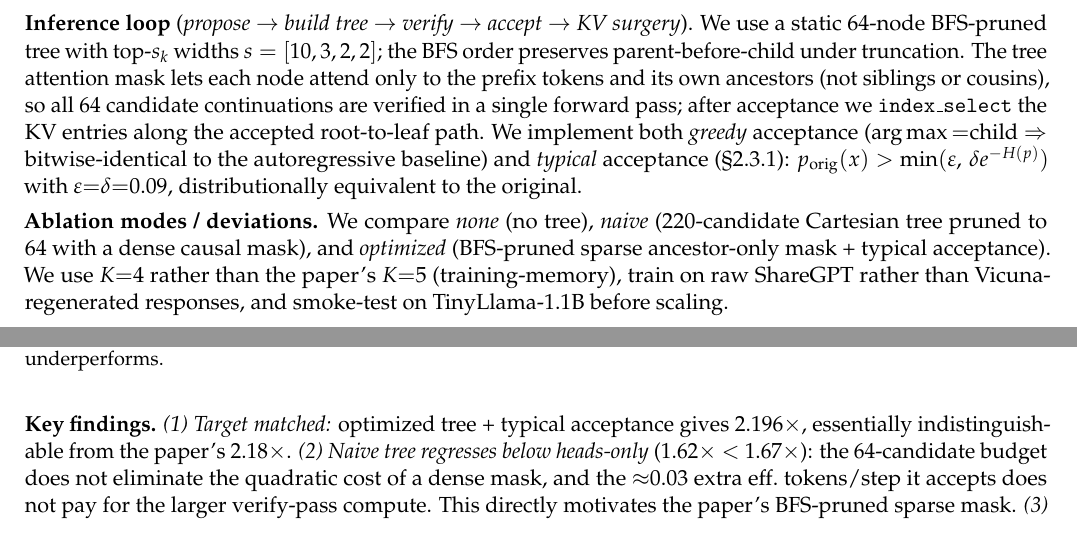
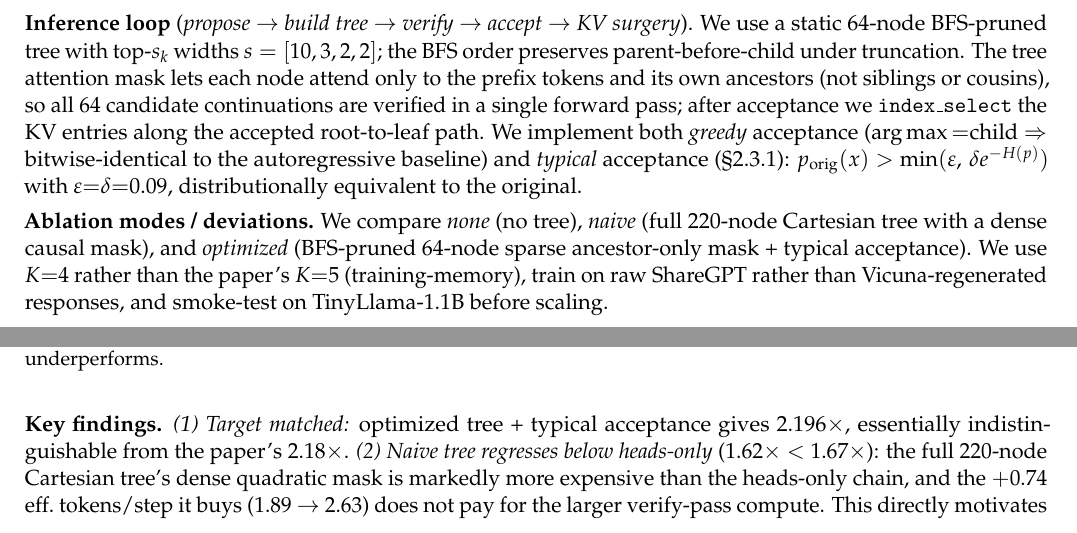
Before and after one commit to huajie-zhong/4782-final-proj, a LaTeX document (report/group_medusa_2page_report.tex): two parts of pages 1 and 2 of 3, joined at a grey line, cut so that both start at the same text. Compiled offline with pdfLaTeX.

Commit message:
update
Co-authored-by: Frank <sd924@cornell.edu>

```diff
--- a/report/group_medusa_2page_report.tex
+++ b/report/group_medusa_2page_report.tex
@@ -50,7 +50,7 @@
 
 \textbf{Inference loop} (\emph{propose $\to$ build tree $\to$ verify $\to$ accept $\to$ KV surgery}). We use a static 64-node BFS-pruned tree with top-$s_k$ widths $s=[10,3,2,2]$; the BFS order preserves parent-before-child under truncation. The tree attention mask lets each node attend only to the prefix tokens and its own ancestors (not siblings or cousins), so all 64 candidate continuations are verified in a single forward pass; after acceptance we \texttt{index\_select} the KV entries along the accepted root-to-leaf path. We implement both \emph{greedy} acceptance ($\arg\max{=}$child $\Rightarrow$ bitwise-identical to the autoregressive baseline) and \emph{typical} acceptance (\S2.3.1): $p_{\text{orig}}(x) > \min(\varepsilon,\,\delta e^{-H(p)})$ with $\varepsilon{=}\delta{=}0.09$, distributionally equivalent to the original.
 
-\textbf{Ablation modes / deviations.} We compare \emph{none} (no tree), \emph{naive} (220-candidate Cartesian tree pruned to 64 with a dense causal mask), and \emph{optimized} (BFS-pruned sparse ancestor-only mask + typical acceptance). We use $K{=}4$ rather than the paper's $K{=}5$ (training-memory), train on raw ShareGPT rather than Vicuna-regenerated responses, and smoke-test on TinyLlama-1.1B before scaling.
+\textbf{Ablation modes / deviations.} We compare \emph{none} (no tree), \emph{naive} (full 220-node Cartesian tree with a dense causal mask), and \emph{optimized} (BFS-pruned 64-node sparse ancestor-only mask + typical acceptance). We use $K{=}4$ rather than the paper's $K{=}5$ (training-memory), train on raw ShareGPT rather than Vicuna-regenerated responses, and smoke-test on TinyLlama-1.1B before scaling.
 
 \begin{figure}[H]
 \centering
@@ -133,7 +133,7 @@
 \label{fig:table3}
 \end{figure}
 
-\textbf{Key findings.} \emph{(1) Target matched:} optimized tree + typical acceptance gives 2.196$\times$, essentially indistinguishable from the paper's 2.18$\times$. \emph{(2) Naive tree regresses below heads-only} (1.62$\times$ $<$ 1.67$\times$): the 64-candidate budget does not eliminate the quadratic cost of a dense mask, and the $\approx$0.03 extra eff.\ tokens/step it accepts does not pay for the larger verify-pass compute. This directly motivates the paper's BFS-pruned sparse mask. \emph{(3) Typical $>$ greedy acceptance:} 1.87 vs.\ 1.59 tree tokens/step (2.87 vs.\ 2.59 effective), $+18\%$ TPS (54.3 vs.\ 50.6), with the \S2.3.1 distributional guarantee. \emph{(4) Per-head accuracy decays as expected} (64.1\% $\to$ 16.7\% across heads 0--3), confirming meaningful speculation 2--3 steps out.
+\textbf{Key findings.} \emph{(1) Target matched:} optimized tree + typical acceptance gives 2.196$\times$, essentially indistinguishable from the paper's 2.18$\times$. \emph{(2) Naive tree regresses below heads-only} (1.62$\times$ $<$ 1.67$\times$): the full 220-node Cartesian tree's dense quadratic mask is markedly more expensive than the heads-only chain, and the $+0.74$ eff.\ tokens/step it buys (1.89 $\to$ 2.63) does not pay for the larger verify-pass compute. This directly motivates the paper's BFS-pruned sparse mask. \emph{(3) Typical $>$ greedy acceptance:} 1.87 vs.\ 1.59 tree tokens/step (2.87 vs.\ 2.59 effective), $+18\%$ raw acceptance length and $+7\%$ TPS (54.3 vs.\ 50.6), with the \S2.3.1 distributional guarantee. \emph{(4) Per-head accuracy decays as expected} (64.1\% $\to$ 16.7\% across heads 0--3), confirming meaningful speculation 2--3 steps out.
 
 \textbf{Discrepancy analysis.} Our acceptance length (2.87 eff.) sits below the paper's Table~1 figure of 3.47, but that row is MEDUSA-2; the MEDUSA-1 target is $<$3.0, which we meet. We attribute the residual gap to training-data mismatch: our heads see raw ShareGPT assistant turns rather than responses regenerated by Vicuna-7B itself, so head targets are slightly off-distribution relative to the backbone's own output.
 
```
Also changed, not shown: poster/medusa_poster.tex (+2 -2 lines), report/group_medusa_2page_report.pdf, 1 other file.
